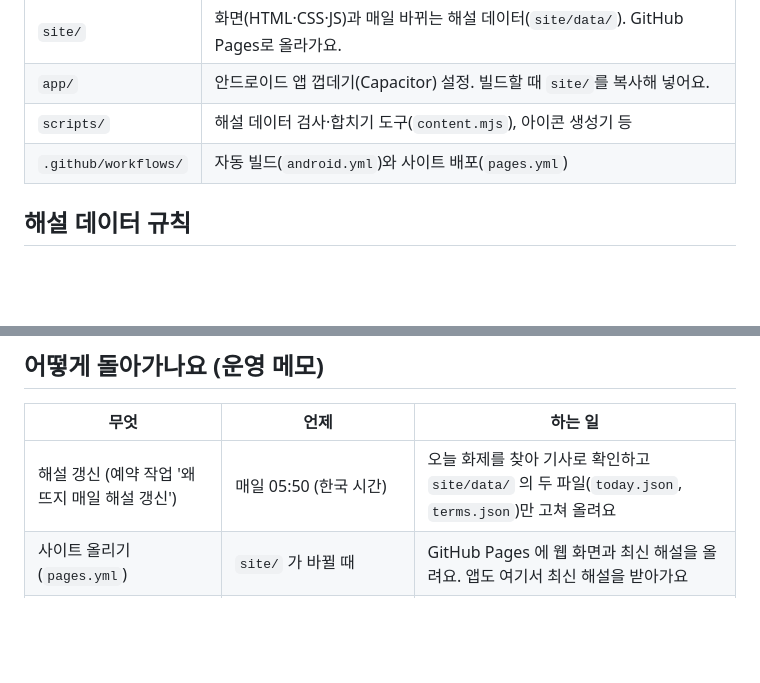
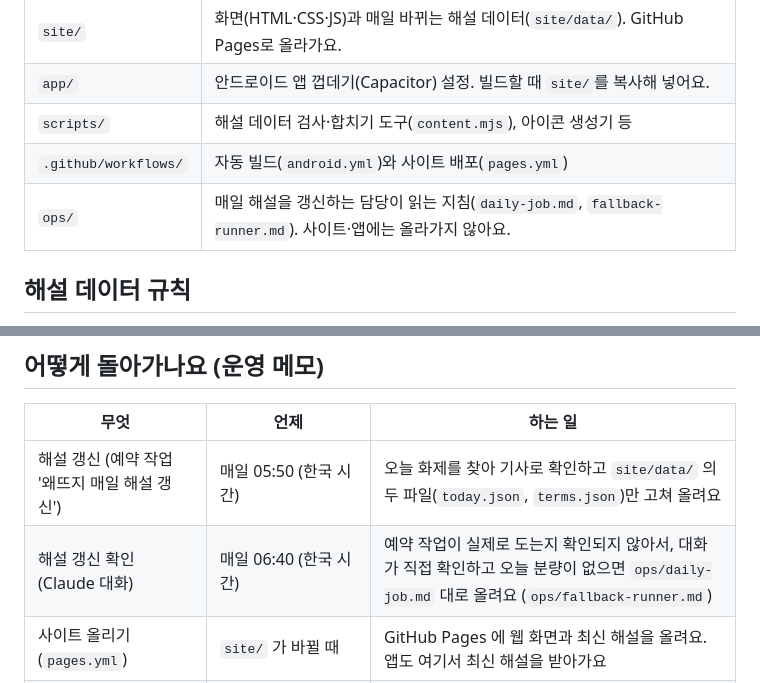
Before and after one commit to dodasifamily/why-trending, a Markdown page: README.md, 2 parts joined by grey strips. GitHub-like rendering; blank space fills up the shorter version.

```diff
--- a/README.md
+++ b/README.md
@@ -12,6 +12,7 @@
 | `app/` | 안드로이드 앱 껍데기(Capacitor) 설정. 빌드할 때 `site/`를 복사해 넣어요. |
 | `scripts/` | 해설 데이터 검사·합치기 도구(`content.mjs`), 아이콘 생성기 등 |
 | `.github/workflows/` | 자동 빌드(`android.yml`)와 사이트 배포(`pages.yml`) |
+| `ops/` | 매일 해설을 갱신하는 담당이 읽는 지침(`daily-job.md`, `fallback-runner.md`). 사이트·앱에는 올라가지 않아요. |
 
 ## 해설 데이터 규칙
 
@@ -34,6 +35,7 @@
 | 무엇 | 언제 | 하는 일 |
 | --- | --- | --- |
 | 해설 갱신 (예약 작업 '왜뜨지 매일 해설 갱신') | 매일 05:50 (한국 시간) | 오늘 화제를 찾아 기사로 확인하고 `site/data/` 의 두 파일(`today.json`, `terms.json`)만 고쳐 올려요 |
+| 해설 갱신 확인 (Claude 대화) | 매일 06:40 (한국 시간) | 예약 작업이 실제로 도는지 확인되지 않아서, 대화가 직접 확인하고 오늘 분량이 없으면 `ops/daily-job.md` 대로 올려요 (`ops/fallback-runner.md`) |
 | 사이트 올리기 (`pages.yml`) | `site/` 가 바뀔 때 | GitHub Pages 에 웹 화면과 최신 해설을 올려요. 앱도 여기서 최신 해설을 받아가요 |
 | 앱 만들기 (`android.yml`) | 화면·앱 설정이 바뀔 때 (해설 데이터만 바뀔 때는 안 돌아요) | 시험용 APK 를 만들어 릴리스 `test-latest` 에 올려요. 서명 키를 등록하면 출시용 AAB 도 만들어요 |
 
```
Also changed, not shown: ops/daily-job.md (added, +75 -0 lines), ops/fallback-runner.md (added, +29 -0 lines).
